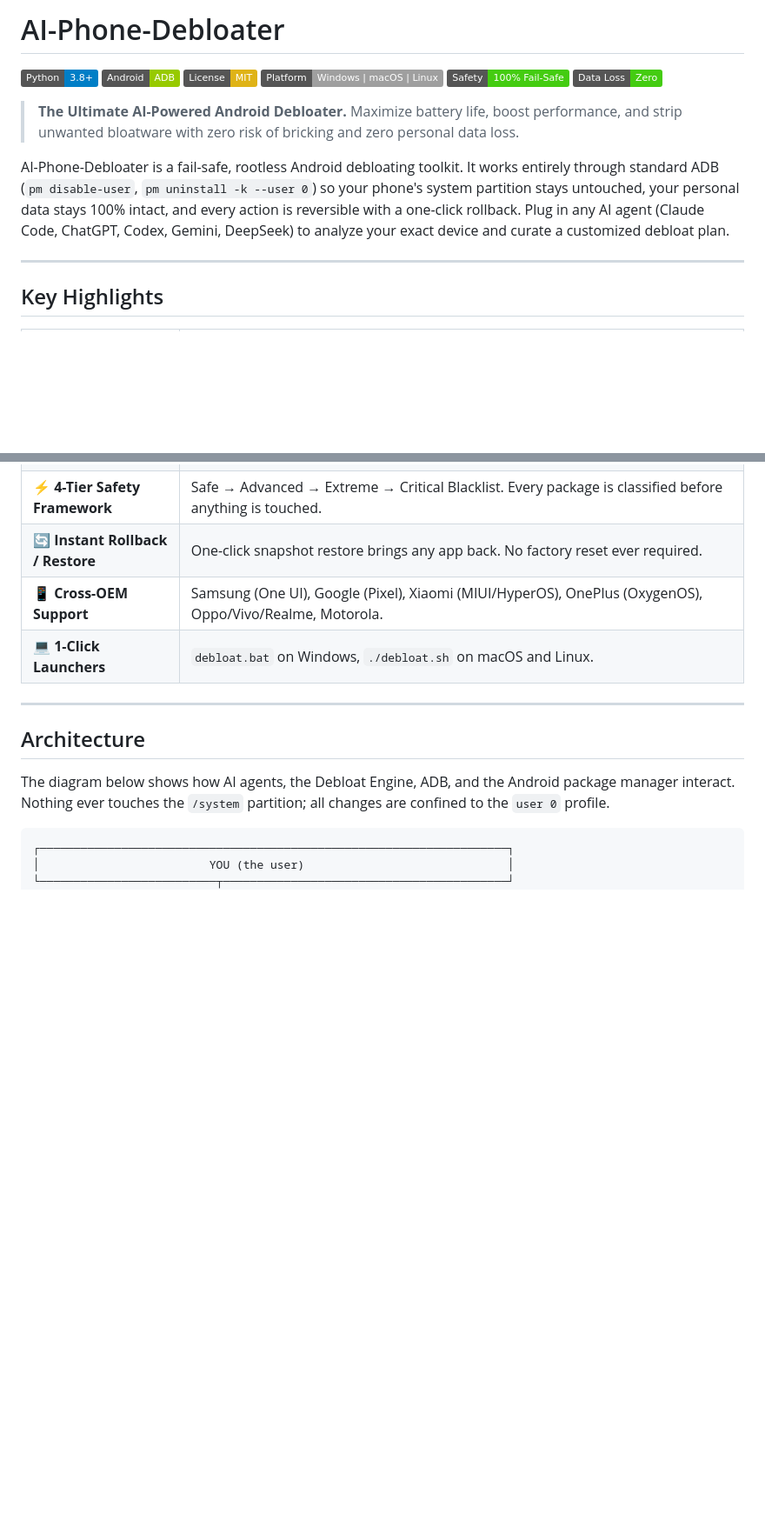
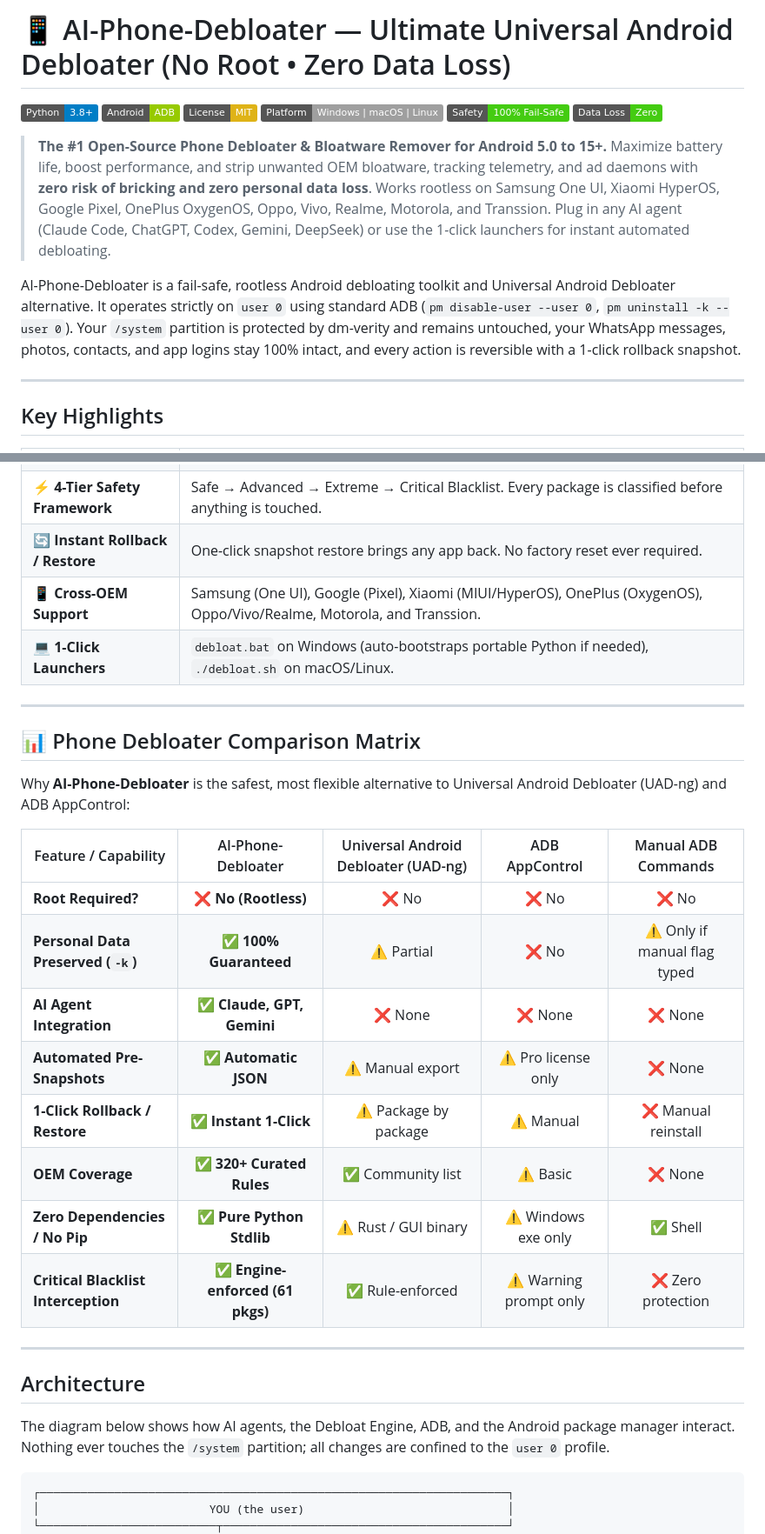
Before and after one commit to Rovoxia/AI-Phone-Debloater, a Markdown page: README.md, 2 parts joined by grey strips. Shown at 87% size. Rendered like a GitHub page; badges without logos; blank space fills up the shorter version.

```diff
--- a/README.md
+++ b/README.md
@@ -1,4 +1,4 @@
-# AI-Phone-Debloater
+# 📱 AI-Phone-Debloater — Ultimate Universal Android Debloater (No Root • Zero Data Loss)
 
 [![Python](https://img.shields.io/badge/Python-3.8+-blue.svg?logo=python)](https://www.python.org/)
 [![Android ADB](https://img.shields.io/badge/Android-ADB-green.svg?logo=android)](https://developer.android.com/tools/releases/platform-tools)
@@ -7,9 +7,10 @@
 [![Safety: 100% Fail-Safe](https://img.shields.io/badge/Safety-100%25%20Fail--Safe-brightgreen.svg)]()
 [![Zero Data Loss](https://img.shields.io/badge/Data%20Loss-Zero-brightgreen.svg)]()
 
-> **The Ultimate AI-Powered Android Debloater.** Maximize battery life, boost performance, and strip unwanted bloatware with zero risk of bricking and zero personal data loss.
+> **The #1 Open-Source Phone Debloater & Bloatware Remover for Android 5.0 to 15+.**
+> Maximize battery life, boost performance, and strip unwanted OEM bloatware, tracking telemetry, and ad daemons with **zero risk of bricking and zero personal data loss**. Works rootless on Samsung One UI, Xiaomi HyperOS, Google Pixel, OnePlus OxygenOS, Oppo, Vivo, Realme, Motorola, and Transsion. Plug in any AI agent (Claude Code, ChatGPT, Codex, Gemini, DeepSeek) or use the 1-click launchers for instant automated debloating.
 
-AI-Phone-Debloater is a fail-safe, rootless Android debloating toolkit. It works entirely through standard ADB (`pm disable-user`, `pm uninstall -k --user 0`) so your phone's system partition stays untouched, your personal data stays 100% intact, and every action is reversible with a one-click rollback. Plug in any AI agent (Claude Code, ChatGPT, Codex, Gemini, DeepSeek) to analyze your exact device and curate a customized debloat plan.
+AI-Phone-Debloater is a fail-safe, rootless Android debloating toolkit and Universal Android Debloater alternative. It operates strictly on `user 0` using standard ADB (`pm disable-user --user 0`, `pm uninstall -k --user 0`). Your `/system` partition is protected by dm-verity and remains untouched, your WhatsApp messages, photos, contacts, and app logins stay 100% intact, and every action is reversible with a 1-click rollback snapshot.
 
 ---
 
@@ -21,8 +22,25 @@ AI-Phone-Debloater is a fail-safe, rootless Android debloating toolkit. It works
 | 🤖 **AI-Agent Powered** | Plug into Claude Code, ChatGPT, Codex, Gemini, or DeepSeek to analyze your exact device and curate a customized debloat plan using the prompts in `prompts/`. |
 | ⚡ **4-Tier Safety Framework** | Safe → Advanced → Extreme → Critical Blacklist. Every package is classified before anything is touched. |
 | 🔄 **Instant Rollback / Restore** | One-click snapshot restore brings any app back. No factory reset ever required. |
-| 📱 **Cross-OEM Support** | Samsung (One UI), Google (Pixel), Xiaomi (MIUI/HyperOS), OnePlus (OxygenOS), Oppo/Vivo/Realme, Motorola. |
-| 💻 **1-Click Launchers** | `debloat.bat` on Windows, `./debloat.sh` on macOS and Linux. |
+| 📱 **Cross-OEM Support** | Samsung (One UI), Google (Pixel), Xiaomi (MIUI/HyperOS), OnePlus (OxygenOS), Oppo/Vivo/Realme, Motorola, and Transsion. |
+| 💻 **1-Click Launchers** | `debloat.bat` on Windows (auto-bootstraps portable Python if needed), `./debloat.sh` on macOS/Linux. |
+
+---
+
+## 📊 Phone Debloater Comparison Matrix
+
+Why **AI-Phone-Debloater** is the safest, most flexible alternative to Universal Android Debloater (UAD-ng) and ADB AppControl:
+
+| Feature / Capability | AI-Phone-Debloater | Universal Android Debloater (UAD-ng) | ADB AppControl | Manual ADB Commands |
+|---|:---:|:---:|:---:|:---:|
+| **Root Required?** | ❌ **No (Rootless)** | ❌ No | ❌ No | ❌ No |
+| **Personal Data Preserved (`-k`)** | ✅ **100% Guaranteed** | ⚠️ Partial | ❌ No | ⚠️ Only if manual flag typed |
+| **AI Agent Integration** | ✅ **Claude, GPT, Gemini** | ❌ None | ❌ None | ❌ None |
+| **Automated Pre-Snapshots** | ✅ **Automatic JSON** | ⚠️ Manual export | ⚠️ Pro license only | ❌ None |
+| **1-Click Rollback / Restore** | ✅ **Instant 1-Click** | ⚠️ Package by package | ⚠️ Manual | ❌ Manual reinstall |
+| **OEM Coverage** | ✅ **320+ Curated Rules** | ✅ Community list | ⚠️ Basic | ❌ None |
+| **Zero Dependencies / No Pip** | ✅ **Pure Python Stdlib** | ⚠️ Rust / GUI binary | ⚠️ Windows exe only | ✅ Shell |
+| **Critical Blacklist Interception** | ✅ **Engine-enforced (61 pkgs)** | ✅ Rule-enforced | ⚠️ Warning prompt only | ❌ Zero protection |
 
 ---
 
```
Also changed, not shown: other parts of README.md (+29 -0 lines), .github/ISSUE_TEMPLATE/package_rule_request.md (added, +25 -0 lines).
